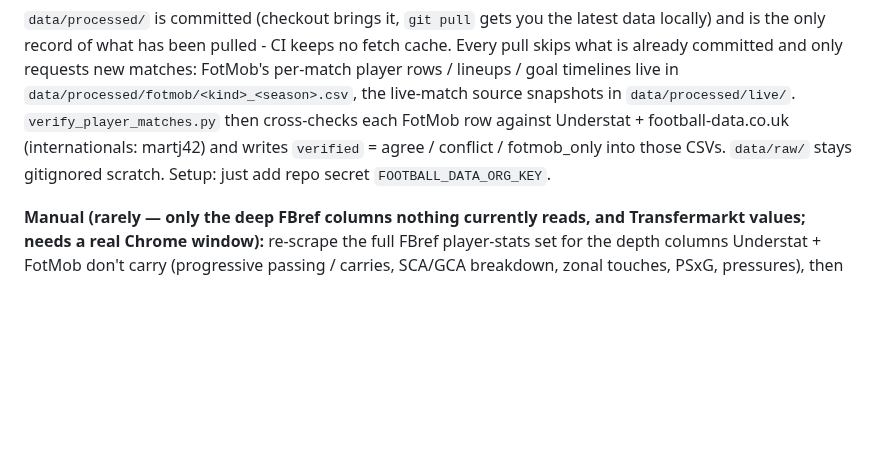
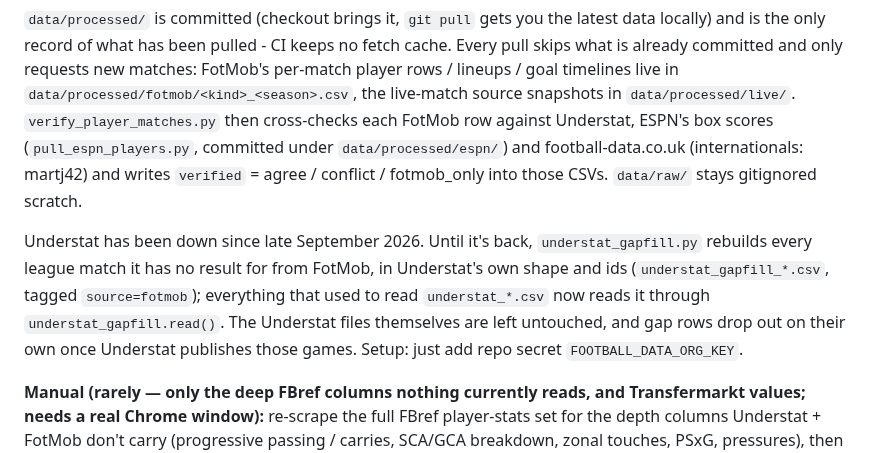
Before and after one commit to vsntll/xValue, a Markdown page: run_pipeline.md, the part around the change. GitHub-like rendering; blank space fills up the shorter version.

Commit message:
Document the ESPN cross-check source and the Understat gap-fill

```diff
--- a/run_pipeline.md
+++ b/run_pipeline.md
@@ -103,9 +103,18 @@ no fetch cache. Every pull skips what is already committed and only requests
 new matches: FotMob's per-match player rows / lineups / goal timelines live in
 `data/processed/fotmob/<kind>_<season>.csv`, the live-match source snapshots in
 `data/processed/live/`. `verify_player_matches.py` then cross-checks each FotMob
-row against Understat + football-data.co.uk (internationals: martj42) and writes
-`verified` = agree / conflict / fotmob_only into those CSVs. `data/raw/` stays
-gitignored scratch. Setup: just add repo secret `FOOTBALL_DATA_ORG_KEY`.
+row against Understat, ESPN's box scores (`pull_espn_players.py`, committed under
+`data/processed/espn/`) and football-data.co.uk (internationals: martj42) and
+writes `verified` = agree / conflict / fotmob_only into those CSVs. `data/raw/`
+stays gitignored scratch.
+
+Understat has been down since late September 2026. Until it's back,
+`understat_gapfill.py` rebuilds every league match it has no result for from
+FotMob, in Understat's own shape and ids (`understat_gapfill_*.csv`, tagged
+`source=fotmob`); everything that used to read `understat_*.csv` now reads it
+through `understat_gapfill.read()`. The Understat files themselves are left
+untouched, and gap rows drop out on their own once Understat publishes those
+games. Setup: just add repo secret `FOOTBALL_DATA_ORG_KEY`.
 
 **Manual (rarely — only the deep FBref columns nothing currently reads, and
 Transfermarkt values; needs a real Chrome window):** re-scrape the full FBref
```
